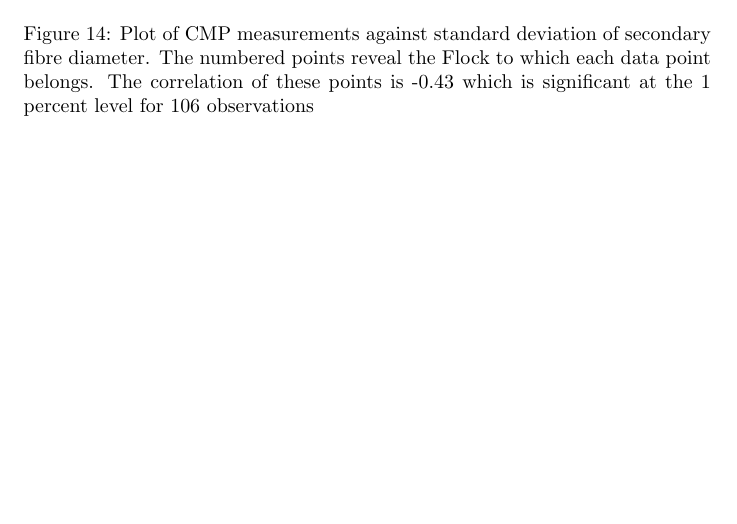
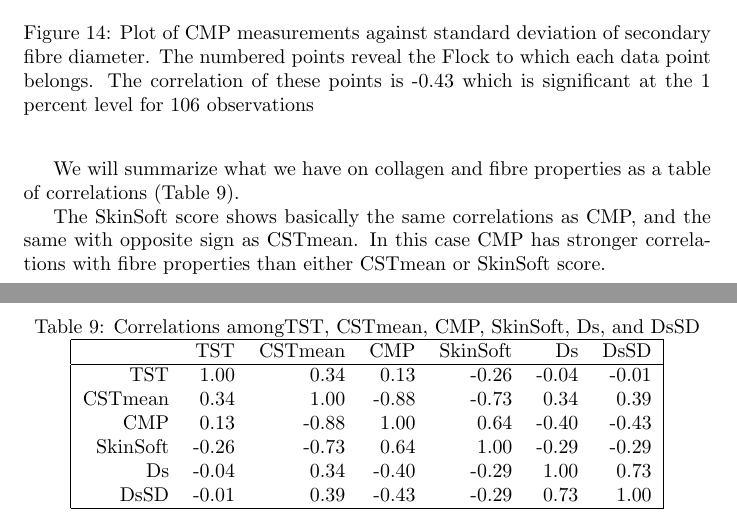
Before and after one commit to nevillejackson/SRS-Merino, a LaTeX document (supplementary/collagen/collagen.tex): part of page 24 of 27 before the commit and two parts of pages 24 and 25 of 28 after it, the two joined at a grey line, cut so that both start at the same text, the shorter picture padded with empty space. Compiled offline with pdfLaTeX.

Commit message:
Table of correlations for collagen and fibre properties

```diff
--- a/supplementary/collagen/collagen.tex
+++ b/supplementary/collagen/collagen.tex
@@ -238,6 +238,9 @@ What should be looked at here is the relations of collagen measurements to folli
 
 [ An alternative would be to get follicle curvature and unevenness ( and probably depth) on the current data, where we have the actual collagen measurements. Is that possible?]
 
+We will summarize what we have on collagen and fibre properties as a table of correlations (Table~\ref{tab:collfibcor}).
+\input{tabcollfibcor.tex}
+The SkinSoft score shows basically the same correlations as CMP, and the same with opposite sign as CSTmean. In this case CMP has stronger correlations with fibre properties than either CSTmean or SkinSoft score.
 
 \clearpage
 \section{Discussion}
```
Also changed, not shown: supplementary/collagen/collagen.pdf.
